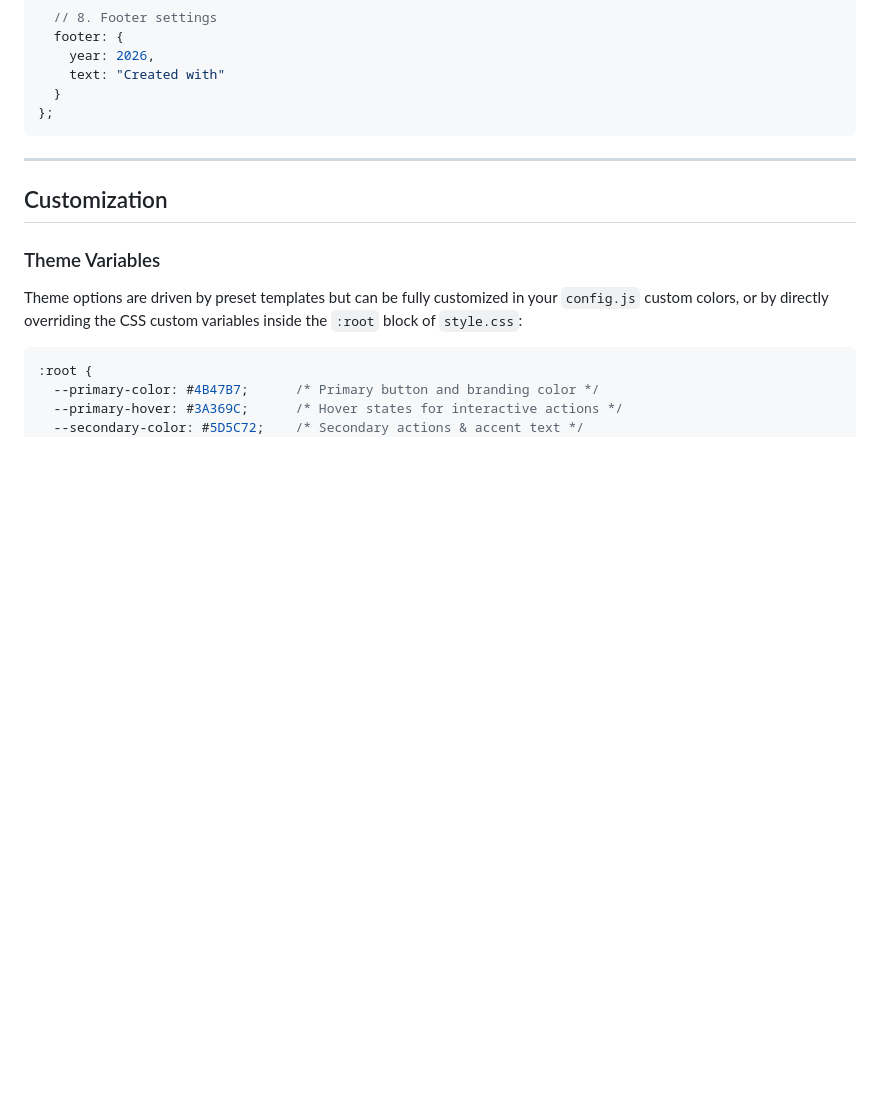
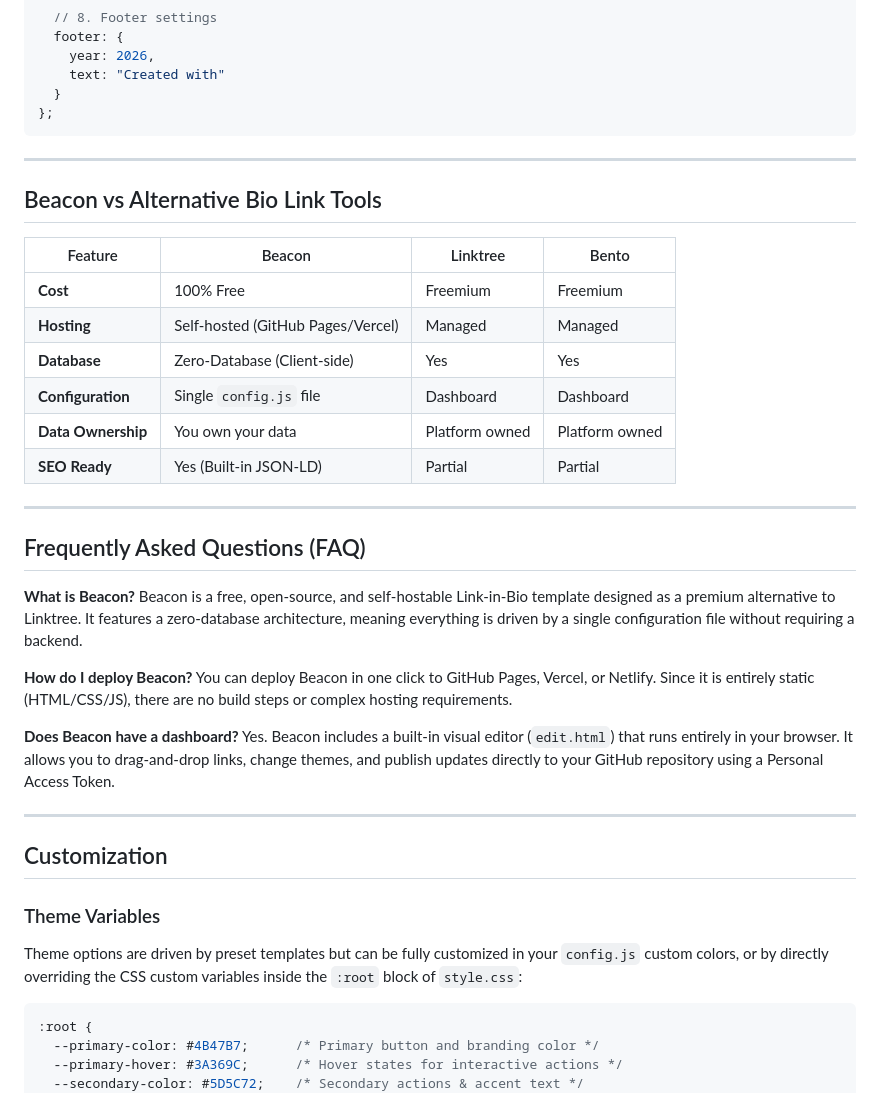
Before and after one commit to shazee-04/beacon, a Markdown page: README.md, the part around the change. GitHub-like rendering; folded sections open; blank space fills up the shorter version.

Commit message:
✅ Update README and DOCUMENTATION with SEO and FAQ sections

```diff
--- a/README.md
+++ b/README.md
@@ -338,6 +338,32 @@ window.APP_CONFIG = {
 
 ---
 
+## Beacon vs Alternative Bio Link Tools
+
+| Feature | Beacon | Linktree | Bento |
+|---------|--------|----------|-------|
+| **Cost** | 100% Free | Freemium | Freemium |
+| **Hosting** | Self-hosted (GitHub Pages/Vercel) | Managed | Managed |
+| **Database** | Zero-Database (Client-side) | Yes | Yes |
+| **Configuration** | Single `config.js` file | Dashboard | Dashboard |
+| **Data Ownership** | You own your data | Platform owned | Platform owned |
+| **SEO Ready** | Yes (Built-in JSON-LD) | Partial | Partial |
+
+---
+
+## Frequently Asked Questions (FAQ)
+
+**What is Beacon?**
+Beacon is a free, open-source, and self-hostable Link-in-Bio template designed as a premium alternative to Linktree. It features a zero-database architecture, meaning everything is driven by a single configuration file without requiring a backend.
+
+**How do I deploy Beacon?**
+You can deploy Beacon in one click to GitHub Pages, Vercel, or Netlify. Since it is entirely static (HTML/CSS/JS), there are no build steps or complex hosting requirements.
+
+**Does Beacon have a dashboard?**
+Yes. Beacon includes a built-in visual editor (`edit.html`) that runs entirely in your browser. It allows you to drag-and-drop links, change themes, and publish updates directly to your GitHub repository using a Personal Access Token.
+
+---
+
 ## Customization
 
 ### Theme Variables
```
Also changed, not shown: DOCUMENTATION.md (+25 -0 lines).
